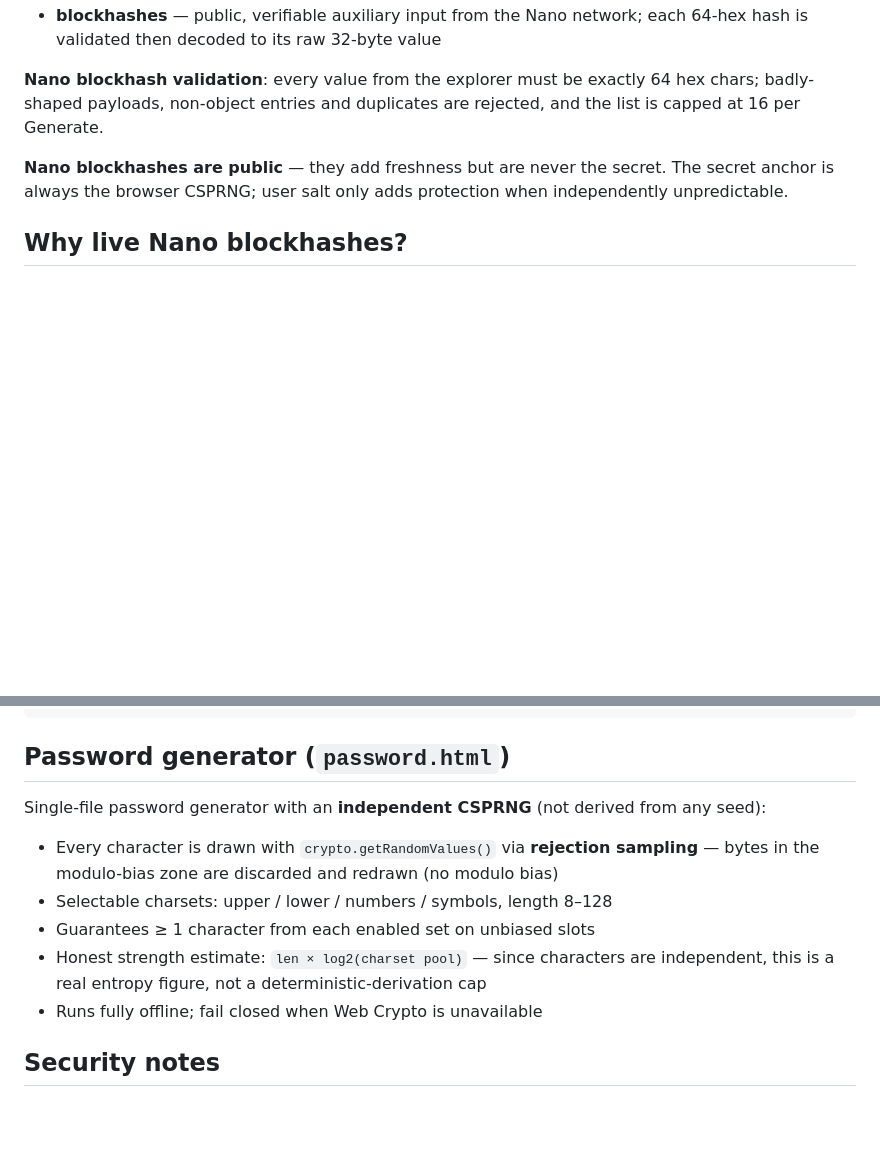
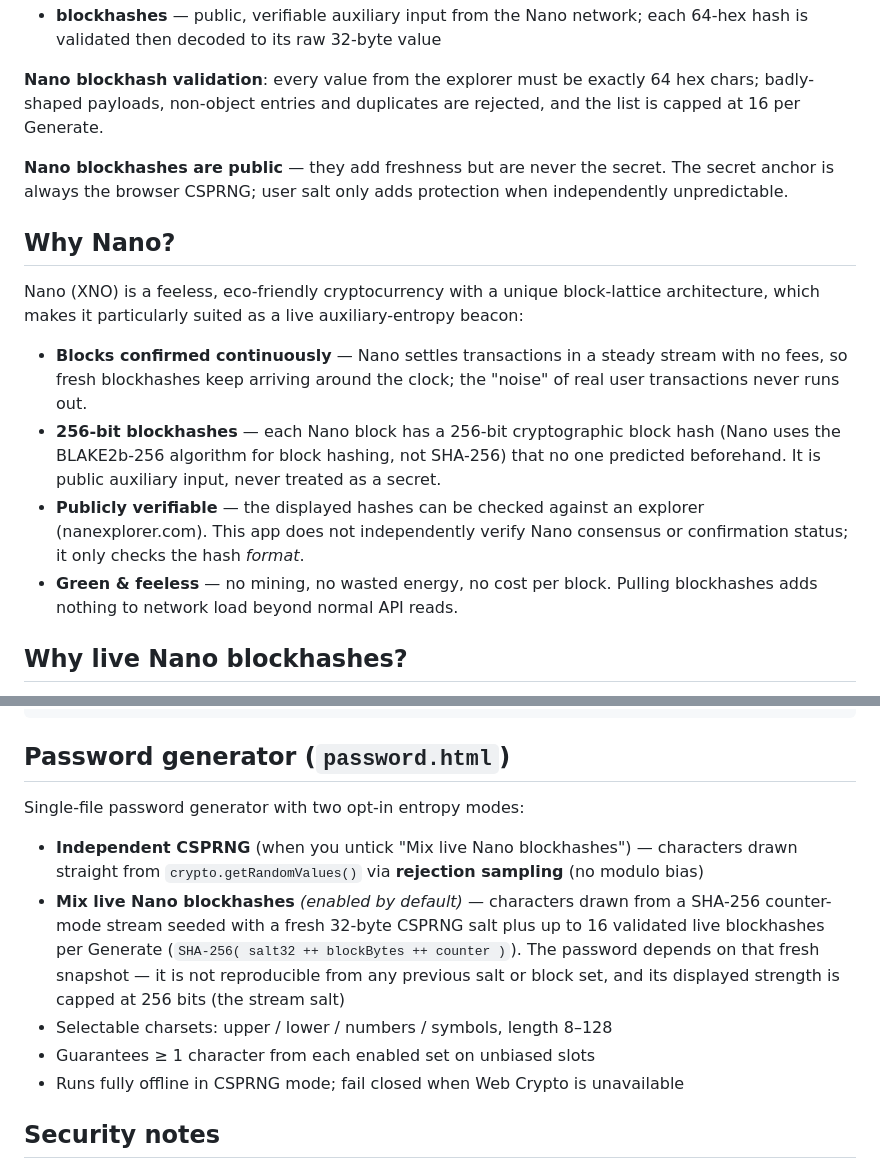
Before and after one commit to dungvn3000/nanorandom, a Markdown page: README.md, 2 parts joined by grey strips. GitHub-like rendering; blank space fills up the shorter version.

Commit message:
README: add 'Why Nano?' section (feeless block-lattice, BLAKE2b-256 hashes, verifiable via explorer); sync password.html mix-mode docs

```diff
--- a/README.md
+++ b/README.md
@@ -55,6 +55,23 @@ capped at 16 per Generate.
 anchor is always the browser CSPRNG; user salt only adds protection when independently
 unpredictable.
 
+## Why Nano?
+
+Nano (XNO) is a feeless, eco-friendly cryptocurrency with a unique block-lattice
+architecture, which makes it particularly suited as a live auxiliary-entropy beacon:
+
+- **Blocks confirmed continuously** — Nano settles transactions in a steady stream with no
+  fees, so fresh blockhashes keep arriving around the clock; the "noise" of real user
+  transactions never runs out.
+- **256-bit blockhashes** — each Nano block has a 256-bit cryptographic block hash (Nano
+  uses the BLAKE2b-256 algorithm for block hashing, not SHA-256) that no one predicted
+  beforehand. It is public auxiliary input, never treated as a secret.
+- **Publicly verifiable** — the displayed hashes can be checked against an explorer
+  (nanexplorer.com). This app does not independently verify Nano consensus or confirmation
+  status; it only checks the hash *format*.
+- **Green & feeless** — no mining, no wasted energy, no cost per block. Pulling blockhashes
+  adds nothing to network load beyond normal API reads.
+
 ## Why live Nano blockhashes?
 
 The browser's Web Crypto CSPRNG is the primary secret entropy source — but it is also a
@@ -101,15 +118,18 @@ nanorandom/
 
 ## Password generator (`password.html`)
 
-Single-file password generator with an **independent CSPRNG** (not derived from any seed):
+Single-file password generator with two opt-in entropy modes:
 
-- Every character is drawn with `crypto.getRandomValues()` via **rejection sampling** —
-  bytes in the modulo-bias zone are discarded and redrawn (no modulo bias)
+- **Independent CSPRNG** (when you untick "Mix live Nano blockhashes") — characters drawn
+  straight from `crypto.getRandomValues()` via **rejection sampling** (no modulo bias)
+- **Mix live Nano blockhashes** *(enabled by default)* — characters drawn from a SHA-256
+  counter-mode stream seeded with a fresh 32-byte CSPRNG salt plus up to 16 validated live
+  blockhashes per Generate (`SHA-256( salt32 ++ blockBytes ++ counter )`). The password
+  depends on that fresh snapshot — it is not reproducible from any previous salt or block
+  set, and its displayed strength is capped at 256 bits (the stream salt)
 - Selectable charsets: upper / lower / numbers / symbols, length 8–128
 - Guarantees ≥ 1 character from each enabled set on unbiased slots
-- Honest strength estimate: `len × log2(charset pool)` — since characters are independent,
-  this is a real entropy figure, not a deterministic-derivation cap
-- Runs fully offline; fail closed when Web Crypto is unavailable
+- Runs fully offline in CSPRNG mode; fail closed when Web Crypto is unavailable
 
 ## Security notes
 
```
